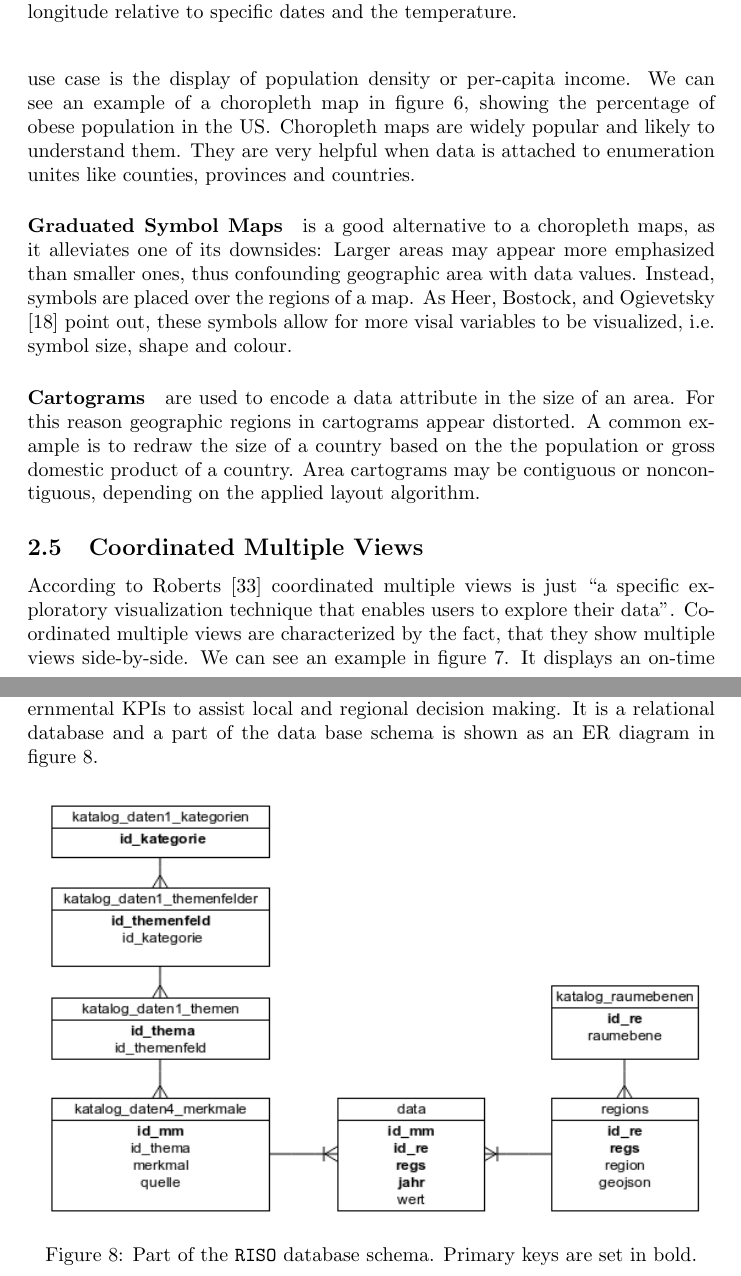
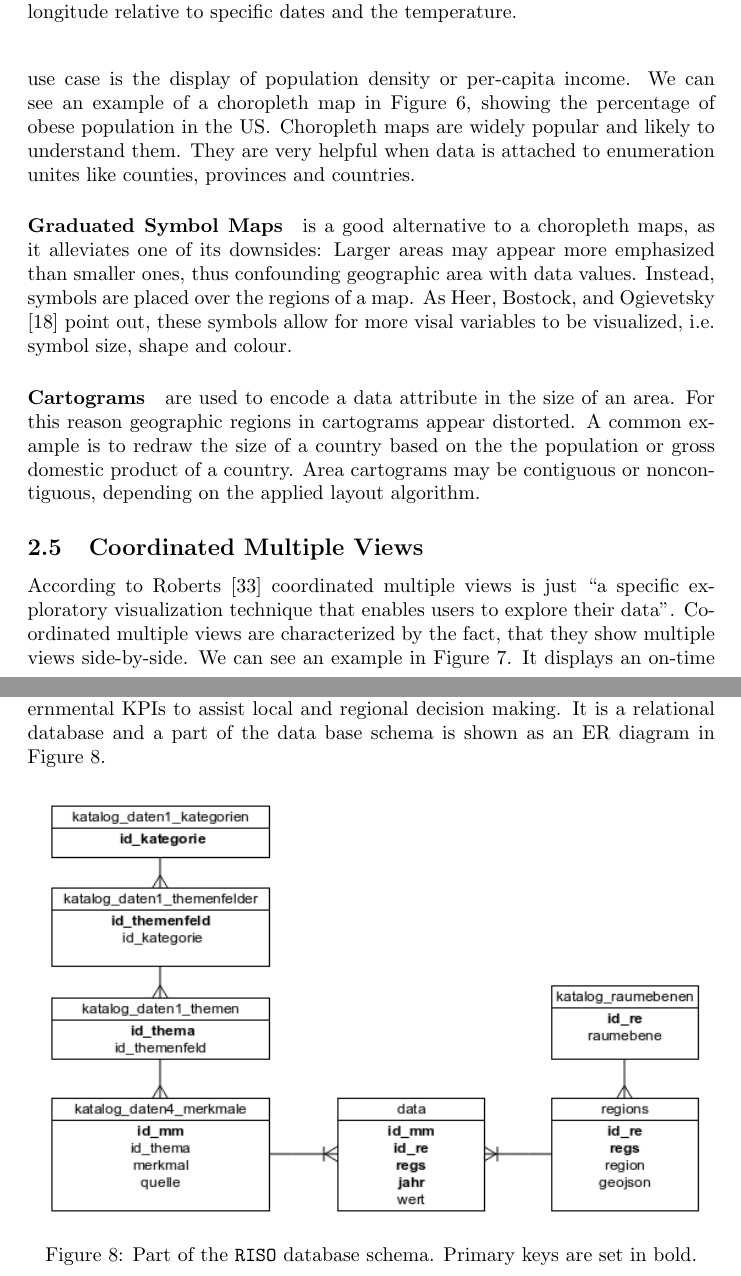
Before and after one commit to roschaefer/master-thesis, a LaTeX thesis (thesis.tex): two parts of pages 12 and 18 of 50, joined at a grey line, cut so that both start at the same text. Compiled offline with pdfLaTeX.

Commit message:
Capitalize figure

```diff
--- a/thesis.tex
+++ b/thesis.tex
@@ -346,7 +346,7 @@ As we can see in Figure~\ref{fig:theory:flow-map}, an early example of a flow ma
 
 \paragraph{Choropleth maps} is a thematic map in which areas are shaded or patterned in proportion to the statistical variable being displayed on the map.
 A popular use case is the display of population density or per-capita income.
-We can see an example of a choropleth map in figure~\ref{fig:theory:choropleth}, showing the percentage of obese population in the US\@.
+We can see an example of a choropleth map in Figure~\ref{fig:theory:choropleth}, showing the percentage of obese population in the US\@.
 Choropleth maps are widely popular and likely to understand them.
 They are very helpful when data is attached to enumeration unites like counties, provinces and countries.
 
@@ -375,7 +375,7 @@ Area cartograms may be contiguous or noncontiguous, depending on the applied lay
 \subsection{Coordinated Multiple Views}
 According to \textcite{Roberts2007} \cmvs{} is just ``a specific exploratory visualization technique that enables users to explore their data''.
 \cmvs{} are characterized by the fact, that they show multiple views side-by-side.
-We can see an example in figure~\ref{fig:research:cmv}.
+We can see an example in Figure~\ref{fig:research:cmv}.
 It displays an on-time performance of airlines, visualized with the ``Crossfilter'' javascript library.
 The user can set the borders of an interval with the mouse in each of the views.
 The visualization takes the most recent 80 flights from the database that match all given filters.
@@ -555,7 +555,7 @@ The second one consists of user data that was collected through a web applicatio
 \subsubsection{RISO}
 
 The \riso{} data base is used in by local authorities to get insights about governmental KPIs to assist local and regional decision making.
-It is a relational database and a part of the data base schema is shown as an ER diagram in figure~\ref{fig:data:riso}.
+It is a relational database and a part of the data base schema is shown as an ER diagram in Figure~\ref{fig:data:riso}.
 
 \begin{figure}[h!]
   \centering
```
Also changed, not shown: thesis.tex (4 more changed lines).
